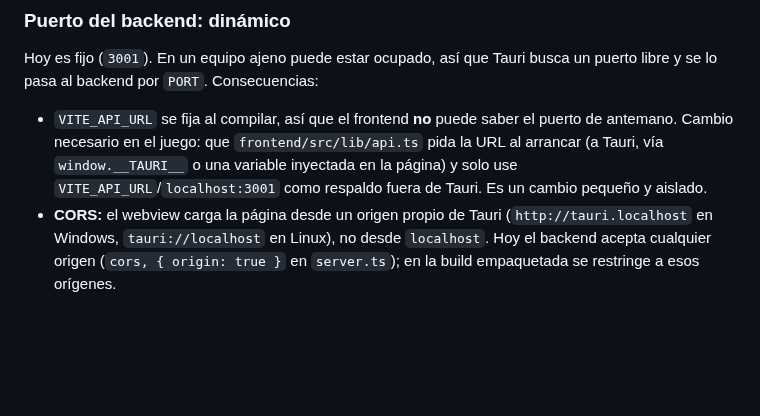
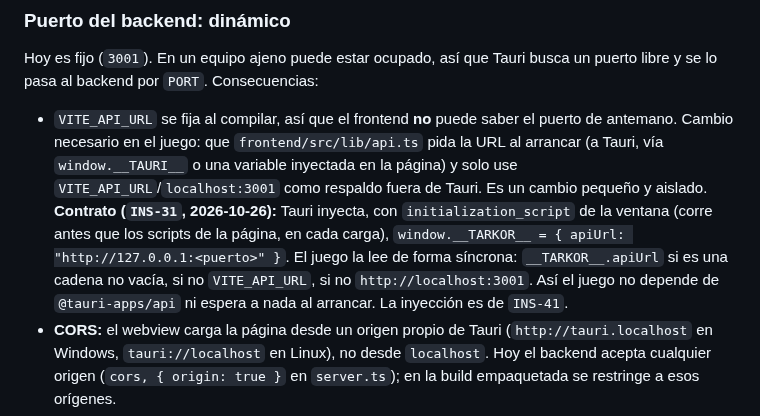
Before and after one commit to Zeldris/Instalador-WMF-Tarkor, a Markdown page: docs/04-empaquetado-tauri.md, the part around the change. GitHub-like rendering; blank space fills up the shorter version.

```diff
--- a/docs/04-empaquetado-tauri.md
+++ b/docs/04-empaquetado-tauri.md
@@ -30,6 +30,11 @@ se lo pasa al backend por `PORT`. Consecuencias:
   antemano. Cambio necesario en el juego: que `frontend/src/lib/api.ts` pida la URL al arrancar
   (a Tauri, vía `window.__TAURI__` o una variable inyectada en la página) y solo use
   `VITE_API_URL`/`localhost:3001` como respaldo fuera de Tauri. Es un cambio pequeño y aislado.
+  **Contrato (`INS-31`, 2026-10-26):** Tauri inyecta, con `initialization_script` de la ventana
+  (corre antes que los scripts de la página, en cada carga), `window.__TARKOR__ = { apiUrl:
+  "http://127.0.0.1:<puerto>" }`. El juego la lee de forma síncrona: `__TARKOR__.apiUrl` si es una
+  cadena no vacía, si no `VITE_API_URL`, si no `http://localhost:3001`. Así el juego no depende de
+  `@tauri-apps/api` ni espera a nada al arrancar. La inyección es de `INS-41`.
 - **CORS:** el webview carga la página desde un origen propio de Tauri (`http://tauri.localhost`
   en Windows, `tauri://localhost` en Linux), no desde `localhost`. Hoy el backend acepta cualquier
   origen (`cors, { origin: true }` en `server.ts`); en la build empaquetada se restringe a esos
```
Also changed, not shown: docs/05-plan-de-trabajo.md (+2 -0 lines), docs/registros/traspaso.md (+1 -1 lines).
